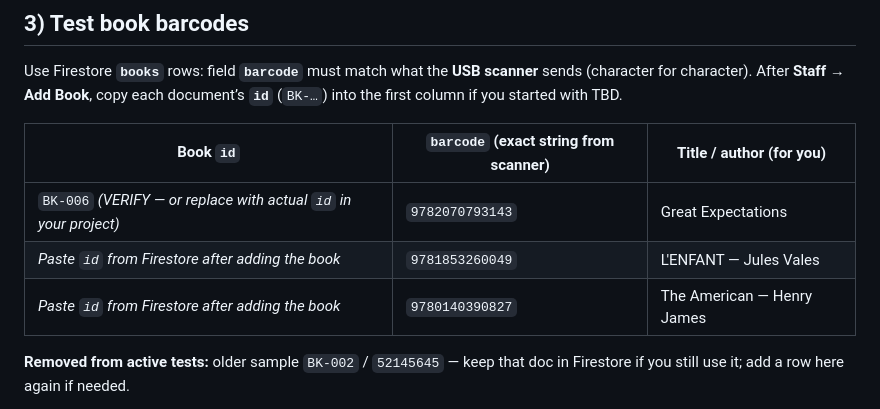
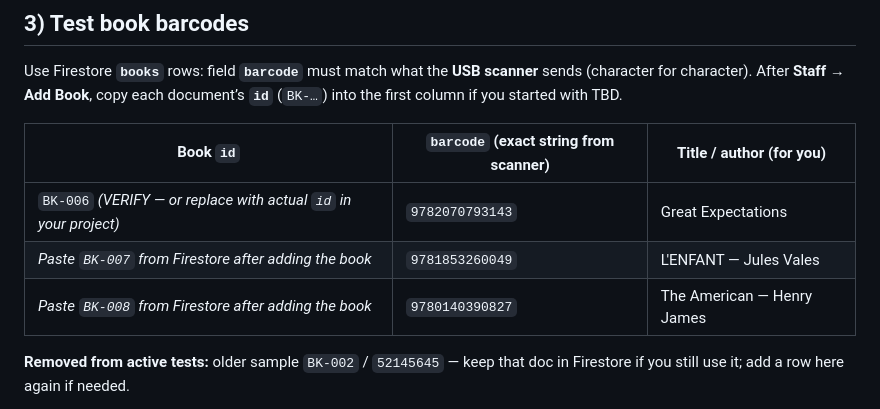
Before and after one commit to bousninayoussef2005-netizen/isss, a Markdown page: hardware/PHASE0.md, the part around the change. Drawn GitHub-style.

Commit message:
Phase 0: note BK-007 and BK-008 placeholders for new books
Co-authored-by: Cursor <cursoragent@cursor.com>

```diff
--- a/hardware/PHASE0.md
+++ b/hardware/PHASE0.md
@@ -46,8 +46,8 @@ Use Firestore **`books`** rows: field **`barcode`** must match what the **USB sc
 | Book `id` | `barcode` (exact string from scanner) | Title / author (for you) |
 |-----------|----------------------------------------|---------------------------|
 | `BK-006` *(VERIFY — or replace with actual `id` in your project)* | `9782070793143` | Great Expectations |
-| *Paste `id` from Firestore after adding the book* | `9781853260049` | L'ENFANT — Jules Vales |
-| *Paste `id` from Firestore after adding the book* | `9780140390827` | The American — Henry James |
+| *Paste `BK-007` from Firestore after adding the book* | `9781853260049` | L'ENFANT — Jules Vales |
+| *Paste `BK-008` from Firestore after adding the book* | `9780140390827` | The American — Henry James |
 
 **Removed from active tests:** older sample `BK-002` / `52145645` — keep that doc in Firestore if you still use it; add a row here again if needed.
 
```
